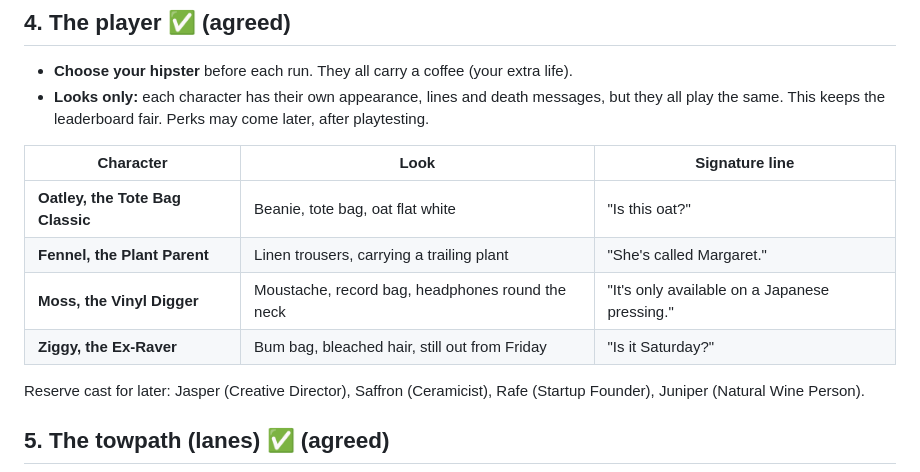
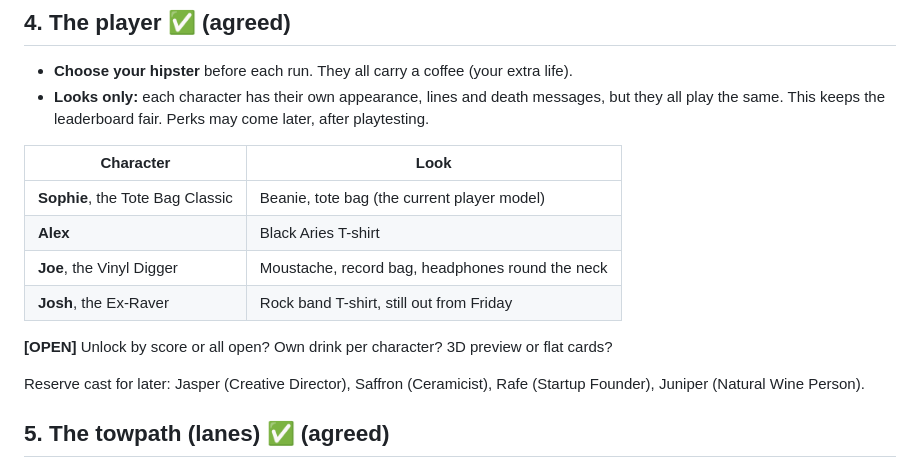
Before and after one commit to CurroPi/canal-chaos, a Markdown page: docs/GDD.md, the part around the change. GitHub-like rendering.

Commit message:
GDD: renamed character cast

```diff
--- a/docs/GDD.md
+++ b/docs/GDD.md
@@ -39,12 +39,14 @@ It's an endless runner that keeps getting harder, and the satire goes up with it
 - **Looks only:** each character has their own appearance, lines and death messages, but they all play the same.
   This keeps the leaderboard fair. Perks may come later, after playtesting.
 
-| Character | Look | Signature line |
-|---|---|---|
-| **Oatley, the Tote Bag Classic** | Beanie, tote bag, oat flat white | "Is this oat?" |
-| **Fennel, the Plant Parent** | Linen trousers, carrying a trailing plant | "She's called Margaret." |
-| **Moss, the Vinyl Digger** | Moustache, record bag, headphones round the neck | "It's only available on a Japanese pressing." |
-| **Ziggy, the Ex-Raver** | Bum bag, bleached hair, still out from Friday | "Is it Saturday?" |
+| Character | Look |
+|---|---|
+| **Sophie**, the Tote Bag Classic | Beanie, tote bag (the current player model) |
+| **Alex** | Black Aries T-shirt |
+| **Joe**, the Vinyl Digger | Moustache, record bag, headphones round the neck |
+| **Josh**, the Ex-Raver | Rock band T-shirt, still out from Friday |
+
+**[OPEN]** Unlock by score or all open? Own drink per character? 3D preview or flat cards?
 
 Reserve cast for later: Jasper (Creative Director), Saffron (Ceramicist), Rafe (Startup Founder),
 Juniper (Natural Wine Person).
```
